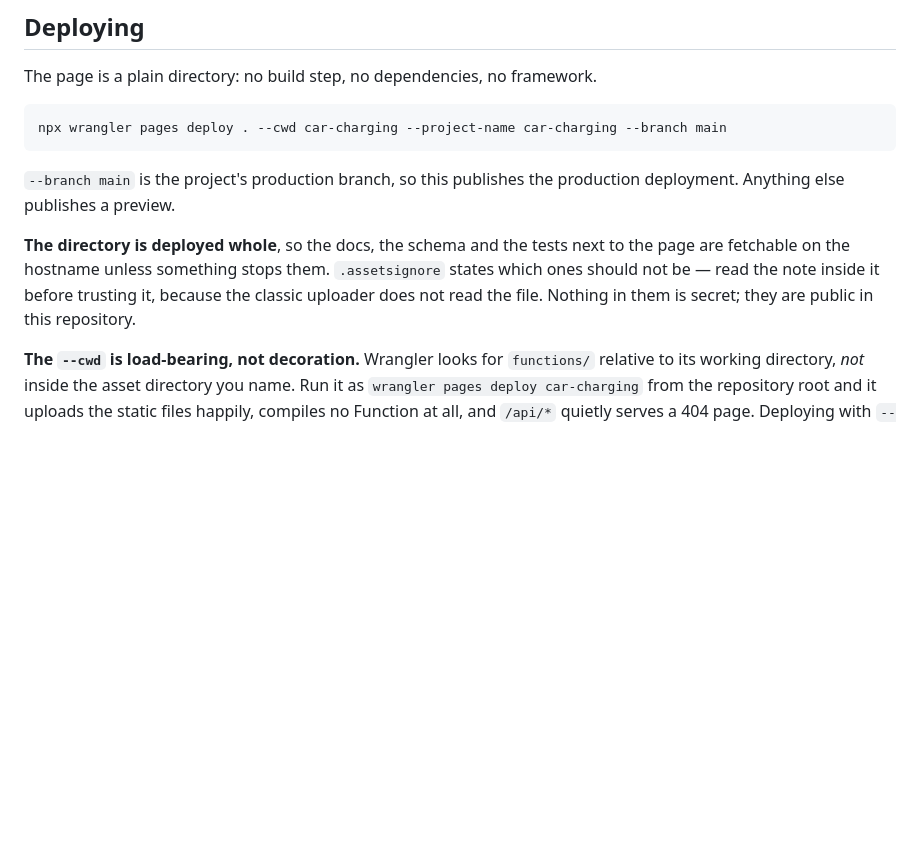
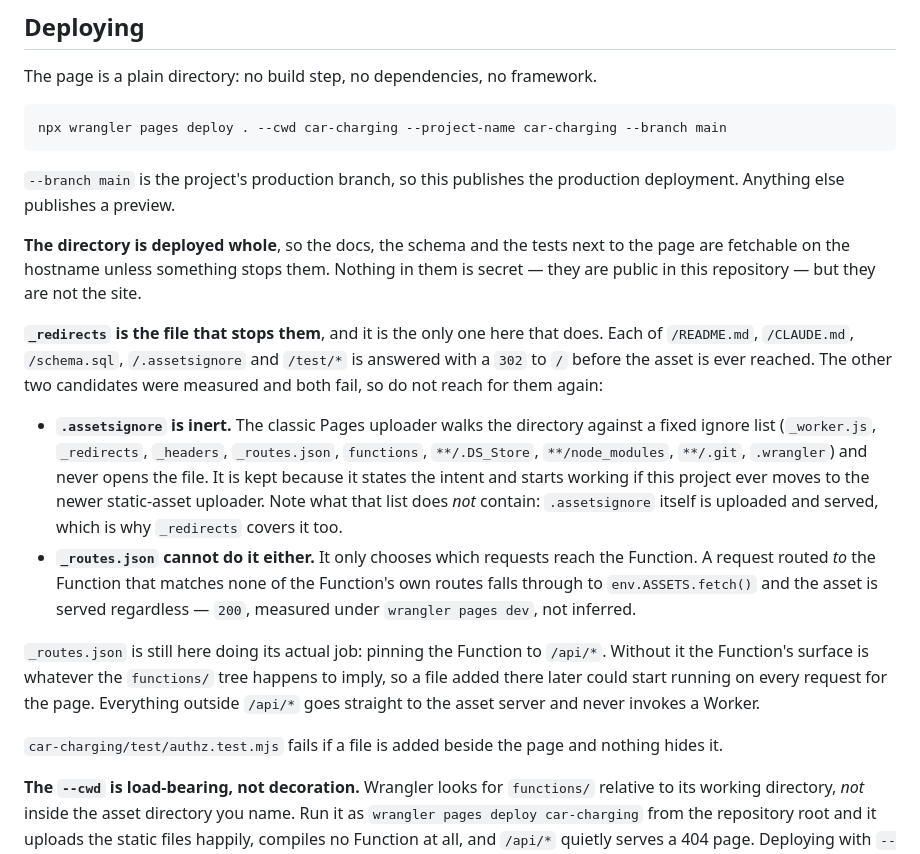
Before and after one commit to liorsol/liorsol, a Markdown page: car-charging/README.md, the part around the change. Drawn GitHub-style; blank space fills up the shorter version.

Commit message:
Charging: say which file keeps the docs off the hostname
The README pointed at the ignore file, which does nothing on this deployment
shape. It now names `_redirects`, records the two measurements that ruled out
the alternatives, and says what `_routes.json` is actually for.

Co-Authored-By: Claude Opus 5 <noreply@anthropic.com>

```diff
--- a/car-charging/README.md
+++ b/car-charging/README.md
@@ -65,9 +65,31 @@ npx wrangler pages deploy . --cwd car-charging --project-name car-charging --bra
 deployment. Anything else publishes a preview.
 
 **The directory is deployed whole**, so the docs, the schema and the tests next to the page are
-fetchable on the hostname unless something stops them. `.assetsignore` states which ones should
-not be — read the note inside it before trusting it, because the classic uploader does not read
-the file. Nothing in them is secret; they are public in this repository.
+fetchable on the hostname unless something stops them. Nothing in them is secret — they are
+public in this repository — but they are not the site.
+
+**`_redirects` is the file that stops them**, and it is the only one here that does. Each of
+`/README.md`, `/CLAUDE.md`, `/schema.sql`, `/.assetsignore` and `/test/*` is answered with a
+`302` to `/` before the asset is ever reached. The other two candidates were measured and both
+fail, so do not reach for them again:
+
+- **`.assetsignore` is inert.** The classic Pages uploader walks the directory against a fixed
+  ignore list (`_worker.js`, `_redirects`, `_headers`, `_routes.json`, `functions`,
+  `**/.DS_Store`, `**/node_modules`, `**/.git`, `.wrangler`) and never opens the file. It is
+  kept because it states the intent and starts working if this project ever moves to the newer
+  static-asset uploader. Note what that list does *not* contain: `.assetsignore` itself is
+  uploaded and served, which is why `_redirects` covers it too.
+- **`_routes.json` cannot do it either.** It only chooses which requests reach the Function. A
+  request routed *to* the Function that matches none of the Function's own routes falls through
+  to `env.ASSETS.fetch()` and the asset is served regardless — `200`, measured under
+  `wrangler pages dev`, not inferred.
+
+`_routes.json` is still here doing its actual job: pinning the Function to `/api/*`. Without it
+the Function's surface is whatever the `functions/` tree happens to imply, so a file added there
+later could start running on every request for the page. Everything outside `/api/*` goes
+straight to the asset server and never invokes a Worker.
+
+`car-charging/test/authz.test.mjs` fails if a file is added beside the page and nothing hides it.
 
 **The `--cwd` is load-bearing, not decoration.** Wrangler looks for `functions/` relative to its
 working directory, *not* inside the asset directory you name. Run it as
```
